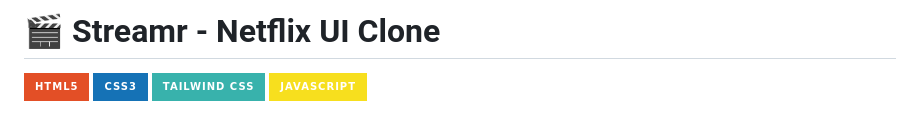
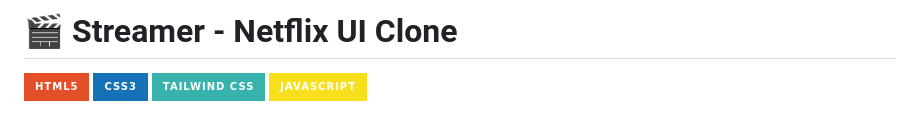
Before and after one commit to AshC2004/Netflx_Clone_Streamer, a Markdown page: README.md, the part around the change. Rendered like a GitHub page; badges without logos.

```diff
--- a/README.md
+++ b/README.md
@@ -1,4 +1,4 @@
-# 🎬 Streamr - Netflix UI Clone
+# 🎬 Streamer - Netflix UI Clone
 
 [![HTML5](https://img.shields.io/badge/HTML5-E34F26?style=for-the-badge&logo=html5&logoColor=white)](https://developer.mozilla.org/en-US/docs/Web/HTML)
 [![CSS3](https://img.shields.io/badge/CSS3-1572B6?style=for-the-badge&logo=css3&logoColor=white)](https://developer.mozilla.org/en-US/docs/Web/CSS)
```
